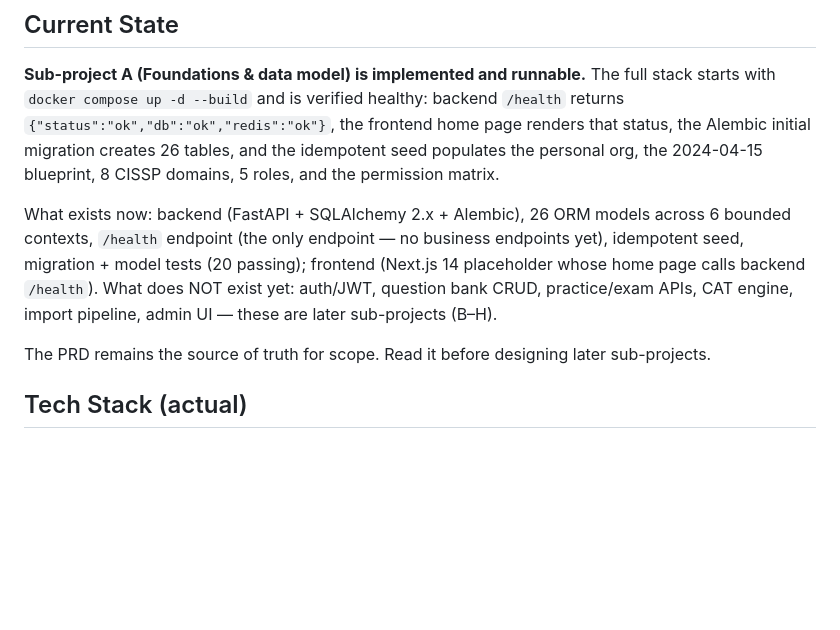
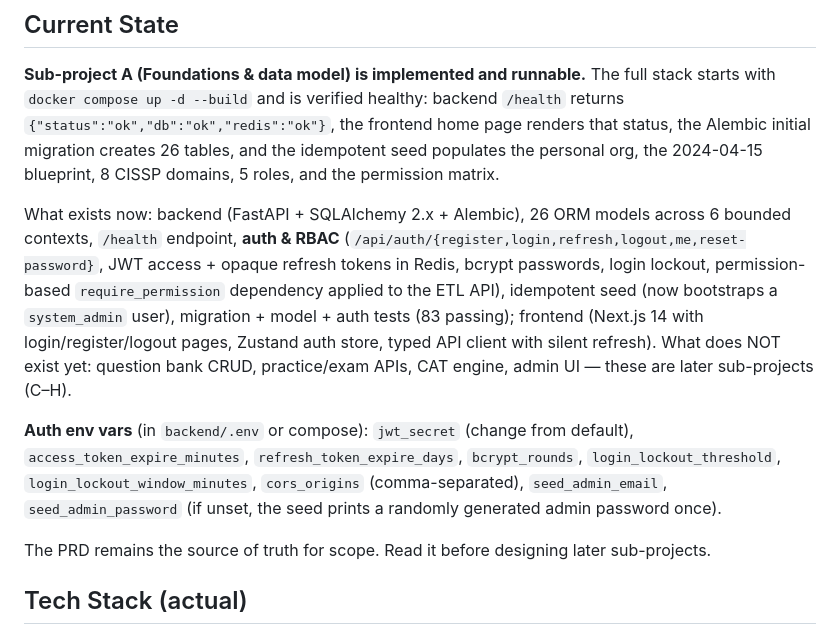
Before and after one commit to johnfu-ai/cissp_exam_practice_system, a Markdown page: CLAUDE.md, the part around the change. Rendered like a GitHub page; blank space fills up the shorter version.

Commit message:
docs: update current state for auth sub-project
Co-Authored-By: Claude <noreply@anthropic.com>

```diff
--- a/CLAUDE.md
+++ b/CLAUDE.md
@@ -6,7 +6,9 @@ This file provides guidance to Claude Code (claude.ai/code) when working with co
 
 **Sub-project A (Foundations & data model) is implemented and runnable.** The full stack starts with `docker compose up -d --build` and is verified healthy: backend `/health` returns `{"status":"ok","db":"ok","redis":"ok"}`, the frontend home page renders that status, the Alembic initial migration creates 26 tables, and the idempotent seed populates the personal org, the 2024-04-15 blueprint, 8 CISSP domains, 5 roles, and the permission matrix.
 
-What exists now: backend (FastAPI + SQLAlchemy 2.x + Alembic), 26 ORM models across 6 bounded contexts, `/health` endpoint (the only endpoint — no business endpoints yet), idempotent seed, migration + model tests (20 passing); frontend (Next.js 14 placeholder whose home page calls backend `/health`). What does NOT exist yet: auth/JWT, question bank CRUD, practice/exam APIs, CAT engine, import pipeline, admin UI — these are later sub-projects (B–H).
+What exists now: backend (FastAPI + SQLAlchemy 2.x + Alembic), 26 ORM models across 6 bounded contexts, `/health` endpoint, **auth & RBAC** (`/api/auth/{register,login,refresh,logout,me,reset-password}`, JWT access + opaque refresh tokens in Redis, bcrypt passwords, login lockout, permission-based `require_permission` dependency applied to the ETL API), idempotent seed (now bootstraps a `system_admin` user), migration + model + auth tests (83 passing); frontend (Next.js 14 with login/register/logout pages, Zustand auth store, typed API client with silent refresh). What does NOT exist yet: question bank CRUD, practice/exam APIs, CAT engine, admin UI — these are later sub-projects (C–H).
+
+**Auth env vars** (in `backend/.env` or compose): `jwt_secret` (change from default), `access_token_expire_minutes`, `refresh_token_expire_days`, `bcrypt_rounds`, `login_lockout_threshold`, `login_lockout_window_minutes`, `cors_origins` (comma-separated), `seed_admin_email`, `seed_admin_password` (if unset, the seed prints a randomly generated admin password once).
 
 The PRD remains the source of truth for scope. Read it before designing later sub-projects.
 
```
